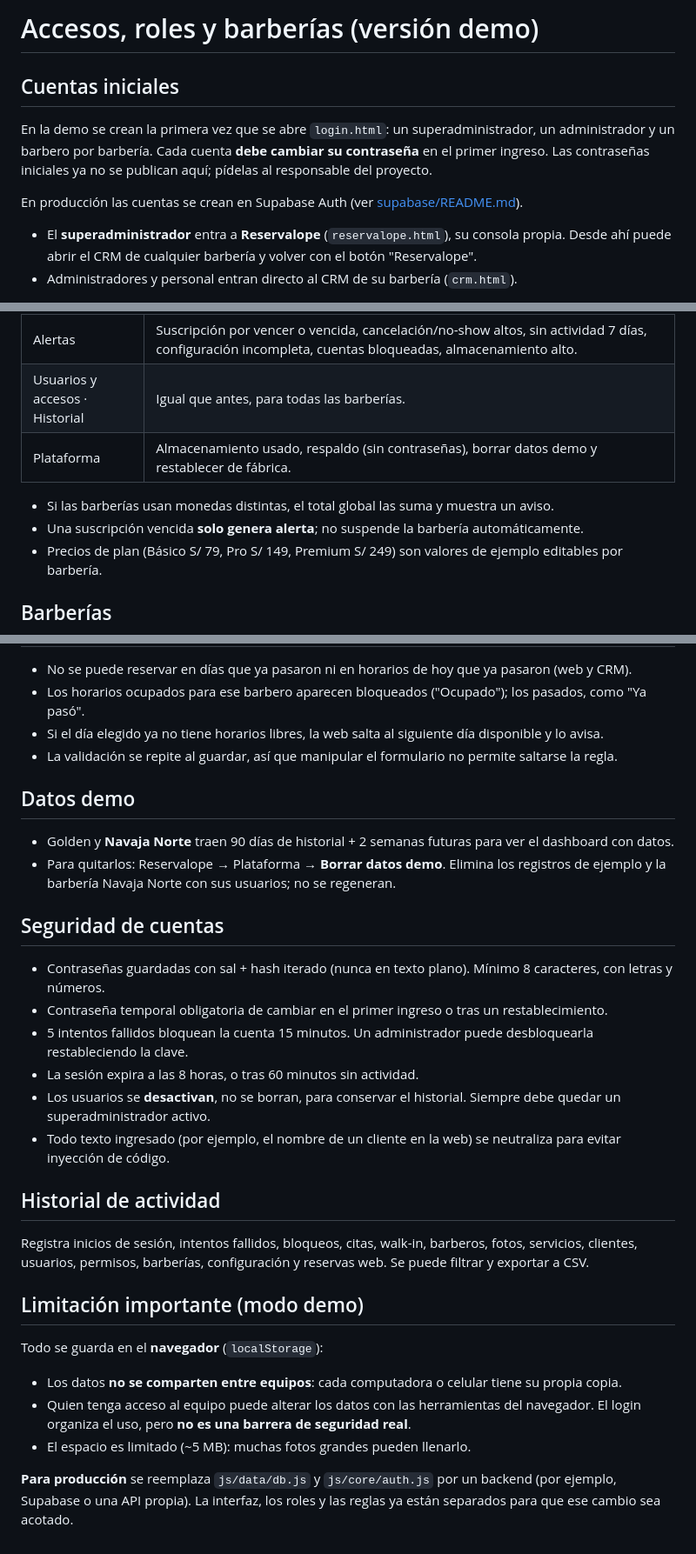
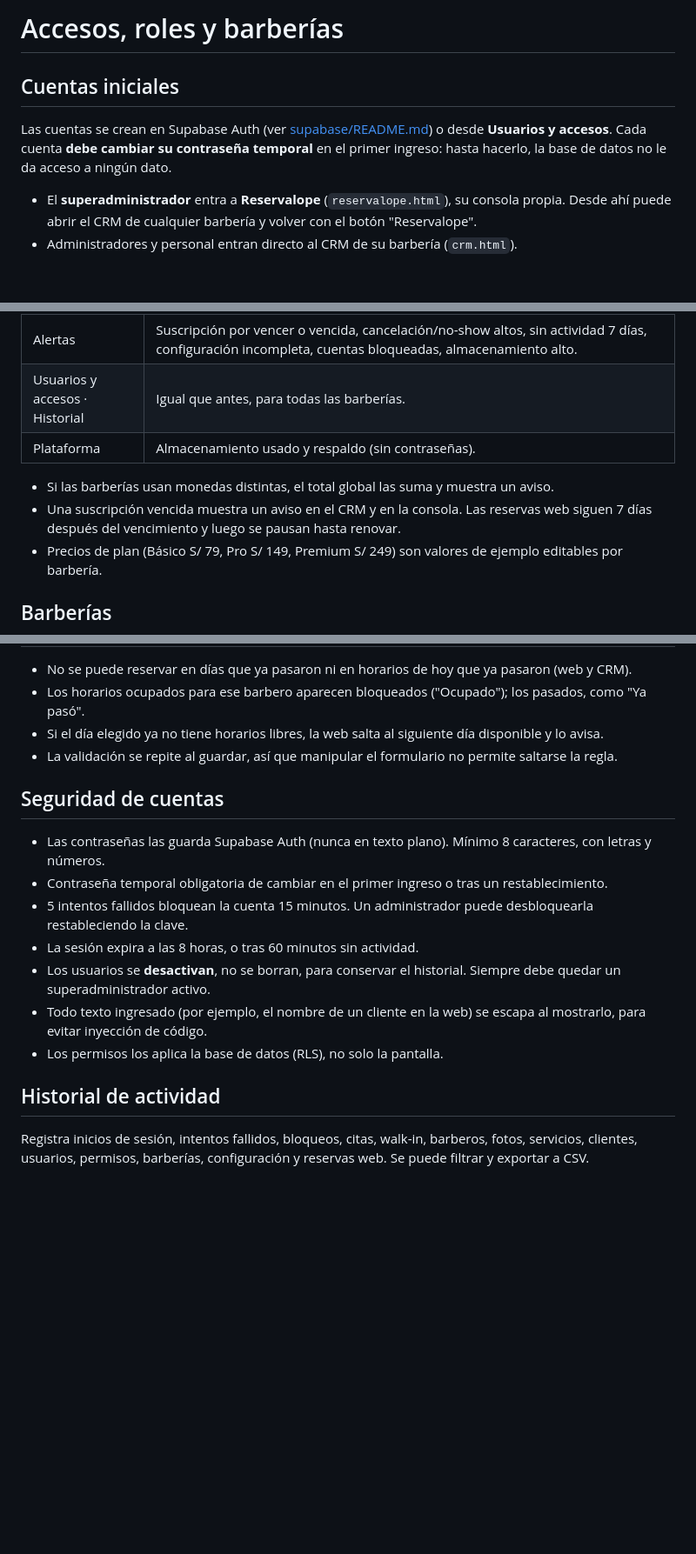
Before and after one commit to dvalenciaa01/chapaloya, a Markdown page: ACCESOS-Y-ROLES.md, 3 parts joined by grey strips. Shown at 87% size. GitHub-like rendering; blank space fills up the shorter version.

Commit message:
Docs: accesos y roles sin referencias a la demo
Co-Authored-By: Claude Opus 5.5 (1M context) <noreply@anthropic.com>
Claude-Session: https://claude.ai/code/session_014YdnDmLnrxQcRFt7mbZmyg

```diff
--- a/ACCESOS-Y-ROLES.md
+++ b/ACCESOS-Y-ROLES.md
@@ -1,9 +1,7 @@
-# Accesos, roles y barberías (versión demo)
+# Accesos, roles y barberías
 
 ## Cuentas iniciales
-En la demo se crean la primera vez que se abre `login.html`: un superadministrador, un administrador y un barbero por barbería. Cada cuenta **debe cambiar su contraseña** en el primer ingreso. Las contraseñas iniciales ya no se publican aquí; pídelas al responsable del proyecto.
-
-En producción las cuentas se crean en Supabase Auth (ver [supabase/README.md](supabase/README.md)).
+Las cuentas se crean en Supabase Auth (ver [supabase/README.md](supabase/README.md)) o desde **Usuarios y accesos**. Cada cuenta **debe cambiar su contraseña temporal** en el primer ingreso: hasta hacerlo, la base de datos no le da acceso a ningún dato.
 
 - El **superadministrador** entra a **Reservalope** (`reservalope.html`), su consola propia. Desde ahí puede abrir el CRM de cualquier barbería y volver con el botón "Reservalope".
 - Administradores y personal entran directo al CRM de su barbería (`crm.html`).
@@ -38,10 +36,10 @@ En producción las cuentas se crean en Supabase Auth (ver [supabase/README.md](s
 | Reportes | Una barbería o todas (comparativo), con filtros y descarga en PDF o Excel. También desde el botón "Reportes" de cada ficha. |
 | Alertas | Suscripción por vencer o vencida, cancelación/no-show altos, sin actividad 7 días, configuración incompleta, cuentas bloqueadas, almacenamiento alto. |
 | Usuarios y accesos · Historial | Igual que antes, para todas las barberías. |
-| Plataforma | Almacenamiento usado, respaldo (sin contraseñas), borrar datos demo y restablecer de fábrica. |
+| Plataforma | Almacenamiento usado y respaldo (sin contraseñas). |
 
 - Si las barberías usan monedas distintas, el total global las suma y muestra un aviso.
-- Una suscripción vencida **solo genera alerta**; no suspende la barbería automáticamente.
+- Una suscripción vencida muestra un aviso en el CRM y en la consola. Las reservas web siguen 7 días después del vencimiento y luego se pausan hasta renovar.
 - Precios de plan (Básico S/ 79, Pro S/ 149, Premium S/ 249) son valores de ejemplo editables por barbería.
 
 ## Barberías
@@ -73,25 +71,14 @@ En producción las cuentas se crean en Supabase Auth (ver [supabase/README.md](s
 - Si el día elegido ya no tiene horarios libres, la web salta al siguiente día disponible y lo avisa.
 - La validación se repite al guardar, así que manipular el formulario no permite saltarse la regla.
 
-## Datos demo
-- Golden y **Navaja Norte** traen 90 días de historial + 2 semanas futuras para ver el dashboard con datos.
-- Para quitarlos: Reservalope → Plataforma → **Borrar datos demo**. Elimina los registros de ejemplo y la barbería Navaja Norte con sus usuarios; no se regeneran.
-
 ## Seguridad de cuentas
-- Contraseñas guardadas con sal + hash iterado (nunca en texto plano). Mínimo 8 caracteres, con letras y números.
+- Las contraseñas las guarda Supabase Auth (nunca en texto plano). Mínimo 8 caracteres, con letras y números.
 - Contraseña temporal obligatoria de cambiar en el primer ingreso o tras un restablecimiento.
 - 5 intentos fallidos bloquean la cuenta 15 minutos. Un administrador puede desbloquearla restableciendo la clave.
 - La sesión expira a las 8 horas, o tras 60 minutos sin actividad.
 - Los usuarios se **desactivan**, no se borran, para conservar el historial. Siempre debe quedar un superadministrador activo.
-- Todo texto ingresado (por ejemplo, el nombre de un cliente en la web) se neutraliza para evitar inyección de código.
+- Todo texto ingresado (por ejemplo, el nombre de un cliente en la web) se escapa al mostrarlo, para evitar inyección de código.
+- Los permisos los aplica la base de datos (RLS), no solo la pantalla.
 
 ## Historial de actividad
 Registra inicios de sesión, intentos fallidos, bloqueos, citas, walk-in, barberos, fotos, servicios, clientes, usuarios, permisos, barberías, configuración y reservas web. Se puede filtrar y exportar a CSV.
-
-## Limitación importante (modo demo)
-Todo se guarda en el **navegador** (`localStorage`):
-- Los datos **no se comparten entre equipos**: cada computadora o celular tiene su propia copia.
-- Quien tenga acceso al equipo puede alterar los datos con las herramientas del navegador. El login organiza el uso, pero **no es una barrera de seguridad real**.
-- El espacio es limitado (~5 MB): muchas fotos grandes pueden llenarlo.
-
-**Para producción** se reemplaza `js/data/db.js` y `js/core/auth.js` por un backend (por ejemplo, Supabase o una API propia). La interfaz, los roles y las reglas ya están separados para que ese cambio sea acotado.
```
